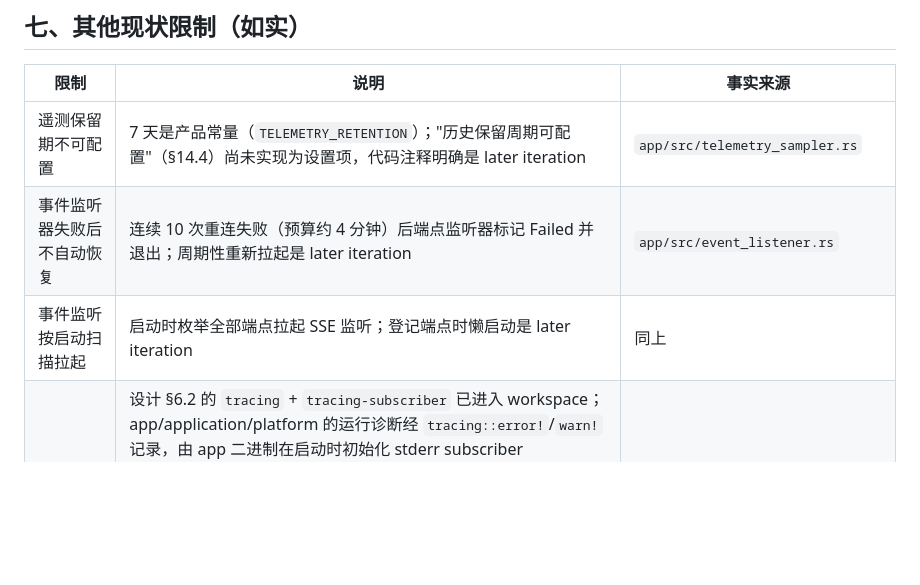
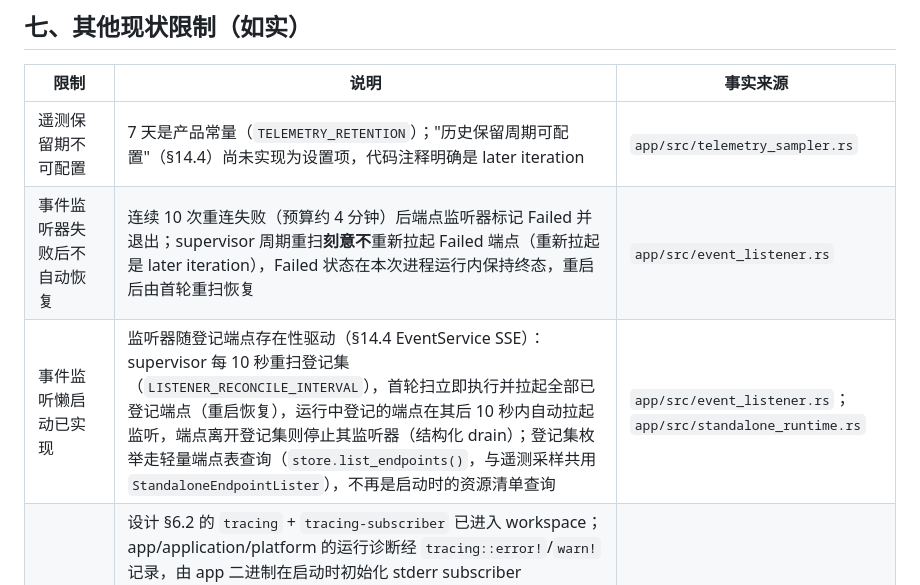
Before and after one commit to franckcl1989/rutilus, a Markdown page: docs/known-limitations.md, the part around the change. Drawn GitHub-style; blank space fills up the shorter version.

Commit message:
docs: record the realized lazy-start event listeners
known-limitations: the 事件监听按启动扫描拉起 entry is replaced by the
realized lazy-start behavior (listeners follow the enrolled-endpoint set,
10-second reconciliation, first-sweep restart recovery, stop on removal,
light endpoint-table listing); the 事件监听器失败后不自动恢复 entry is
sharpened to note the sweep deliberately does not re-arm Failed
listeners, which stay terminal within a process run.

user-manual §7.1: note the lazy start — endpoints enrolled mid-run are
listened to within 10 seconds, and endpoints leaving the set stop being
listened to.

```diff
--- a/docs/known-limitations.md
+++ b/docs/known-limitations.md
@@ -89,8 +89,8 @@ SecureBoot、EventSubscription、FirmwareUpdate、OEM-NVIDIA）。以下家族**
 | 限制 | 说明 | 事实来源 |
 |---|---|---|
 | 遥测保留期不可配置 | 7 天是产品常量（`TELEMETRY_RETENTION`）；"历史保留周期可配置"（§14.4）尚未实现为设置项，代码注释明确是 later iteration | `app/src/telemetry_sampler.rs` |
-| 事件监听器失败后不自动恢复 | 连续 10 次重连失败（预算约 4 分钟）后端点监听器标记 Failed 并退出；周期性重新拉起是 later iteration | `app/src/event_listener.rs` |
-| 事件监听按启动扫描拉起 | 启动时枚举全部端点拉起 SSE 监听；登记端点时懒启动是 later iteration | 同上 |
+| 事件监听器失败后不自动恢复 | 连续 10 次重连失败（预算约 4 分钟）后端点监听器标记 Failed 并退出；supervisor 周期重扫**刻意不**重新拉起 Failed 端点（重新拉起是 later iteration），Failed 状态在本次进程运行内保持终态，重启后由首轮重扫恢复 | `app/src/event_listener.rs` |
+| 事件监听懒启动已实现 | 监听器随登记端点存在性驱动（§14.4 EventService SSE）：supervisor 每 10 秒重扫登记集（`LISTENER_RECONCILE_INTERVAL`），首轮扫立即执行并拉起全部已登记端点（重启恢复），运行中登记的端点在其后 10 秒内自动拉起监听，端点离开登记集则停止其监听器（结构化 drain）；登记集枚举走轻量端点表查询（`store.list_endpoints()`，与遥测采样共用 `StandaloneEndpointLister`），不再是启动时的资源清单查询 | `app/src/event_listener.rs`；`app/src/standalone_runtime.rs` |
 | 日志设施范围受限 | 设计 §6.2 的 `tracing` + `tracing-subscriber` 已进入 workspace；app/application/platform 的运行诊断经 `tracing::error!`/`warn!` 记录，由 app 二进制在启动时初始化 stderr subscriber（`RUST_LOG` 过滤，默认 `info`）；**CLI 用户可见输出**（init 向导、backup 结果、doctor 报告、console 横幅、bootstrap code）仍为 `println!`（§7.6 用户信息与诊断信息分离），测试基础设施与测试内诊断（`test-support` mock、`infra-redfish` 测试）仍用 `eprintln!`（无 subscriber 上下文）；未使用 span/`#[instrument]`、无结构化 JSON 输出 | 根 `Cargo.toml`；`app/src/main.rs`；`app/src/event_listener.rs` 注释 |
 | `cargo audit` 独立门禁未启用 | advisory 扫描已由 `cargo deny check` 覆盖；独立 audit 门禁为后续工作 | `.github/workflows/ci.yml` 注释 |
 | CI 与发布目标差异 | CI 当前编译验证 linux-gnu / windows-msvc / darwin（x86_64）+ wasm32；musl、aarch64、ARM64、macOS Universal 2 合并构建尚未在 CI 验证 | `.github/workflows/ci.yml`；`deny.toml` |
```
Also changed, not shown: docs/user-manual.md (+1 -1 lines).
